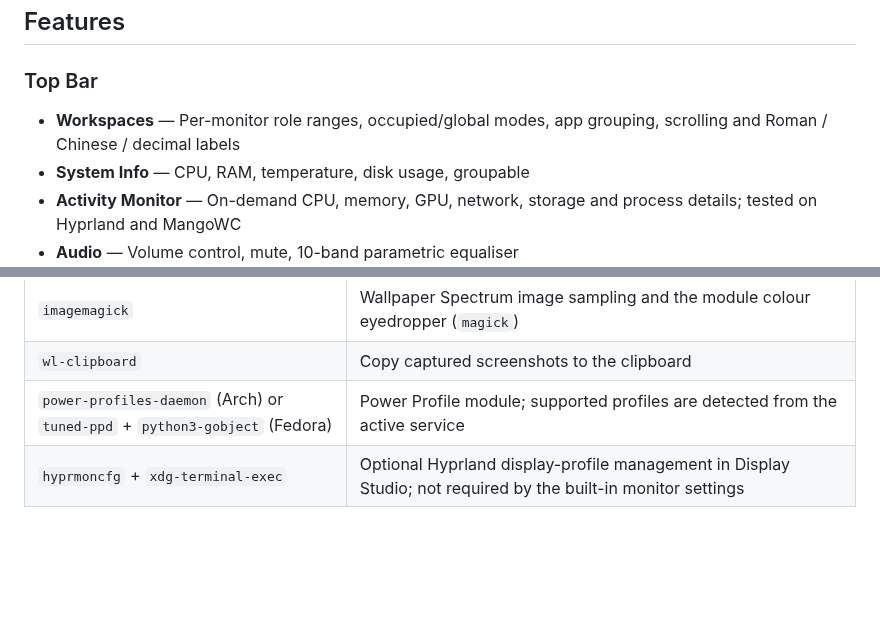
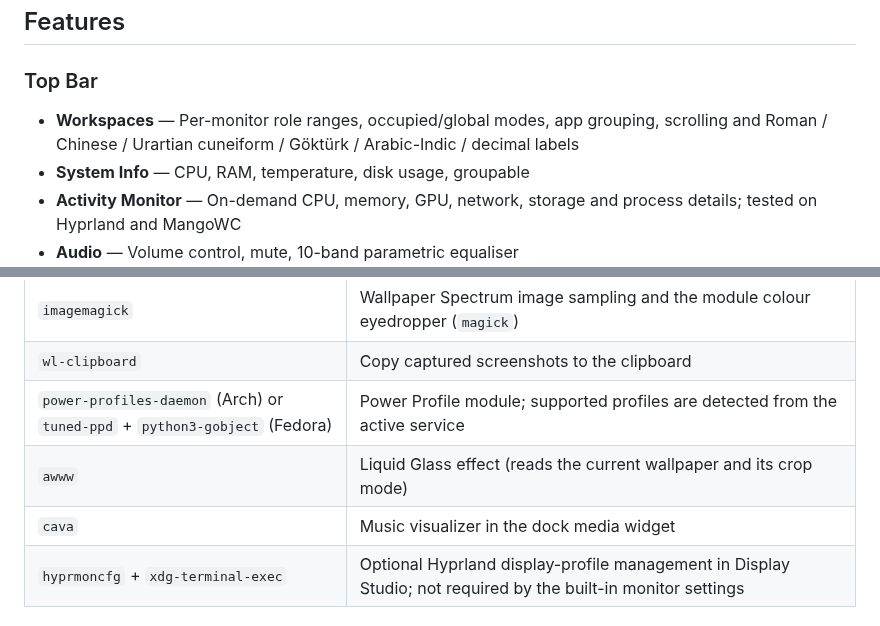
Before and after one commit to ekremx25/quickshell, a Markdown page: README.md, 2 parts joined by grey strips. GitHub-like rendering; blank space fills up the shorter version.

```diff
--- a/README.md
+++ b/README.md
@@ -56,7 +56,7 @@ Built on top of [outfoxxed's Quickshell framework](https://github.com/outfoxxed/
 ## Features
 
 ### Top Bar
-- **Workspaces** — Per-monitor role ranges, occupied/global modes, app grouping, scrolling and Roman / Chinese / decimal labels
+- **Workspaces** — Per-monitor role ranges, occupied/global modes, app grouping, scrolling and Roman / Chinese / Urartian cuneiform / Göktürk / Arabic-Indic / decimal labels
 - **System Info** — CPU, RAM, temperature, disk usage, groupable
 - **Activity Monitor** — On-demand CPU, memory, GPU, network, storage and process details; tested on Hyprland and MangoWC
 - **Audio** — Volume control, mute, 10-band parametric equaliser
@@ -390,6 +409,8 @@ Required versions:
 | `imagemagick` | Wallpaper Spectrum image sampling and the module colour eyedropper (`magick`) |
 | `wl-clipboard` | Copy captured screenshots to the clipboard |
 | `power-profiles-daemon` (Arch) or `tuned-ppd` + `python3-gobject` (Fedora) | Power Profile module; supported profiles are detected from the active service |
+| `awww` | Liquid Glass effect (reads the current wallpaper and its crop mode) |
+| `cava` | Music visualizer in the dock media widget |
 | `hyprmoncfg` + `xdg-terminal-exec` | Optional Hyprland display-profile management in Display Studio; not required by the built-in monitor settings |
 
 ### One-liner install (Arch)
```
Also changed, not shown: other parts of README.md (+19 -0 lines), docs/screenshots/README.md (+1 -0 lines), docs/screenshots/settings-effects.png (added).
